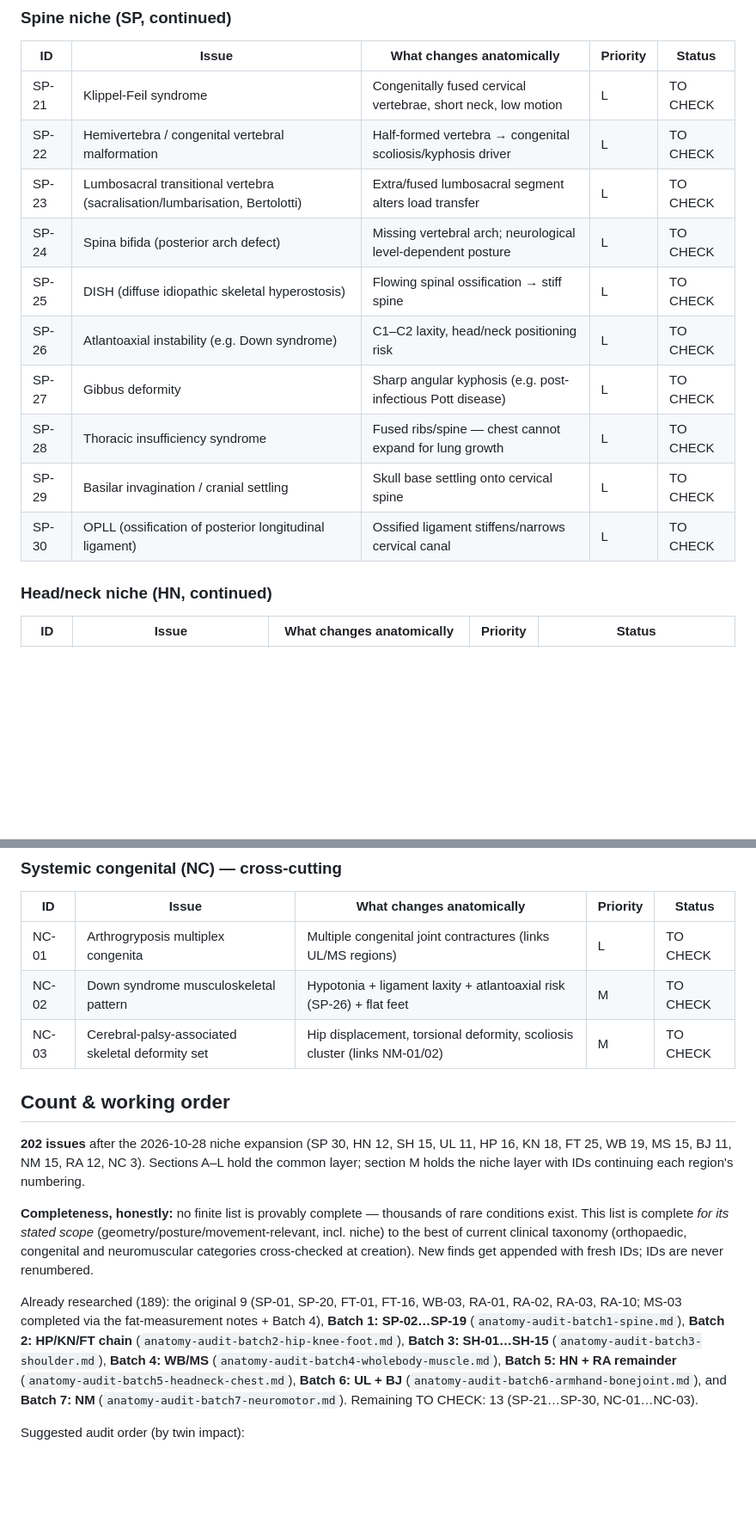
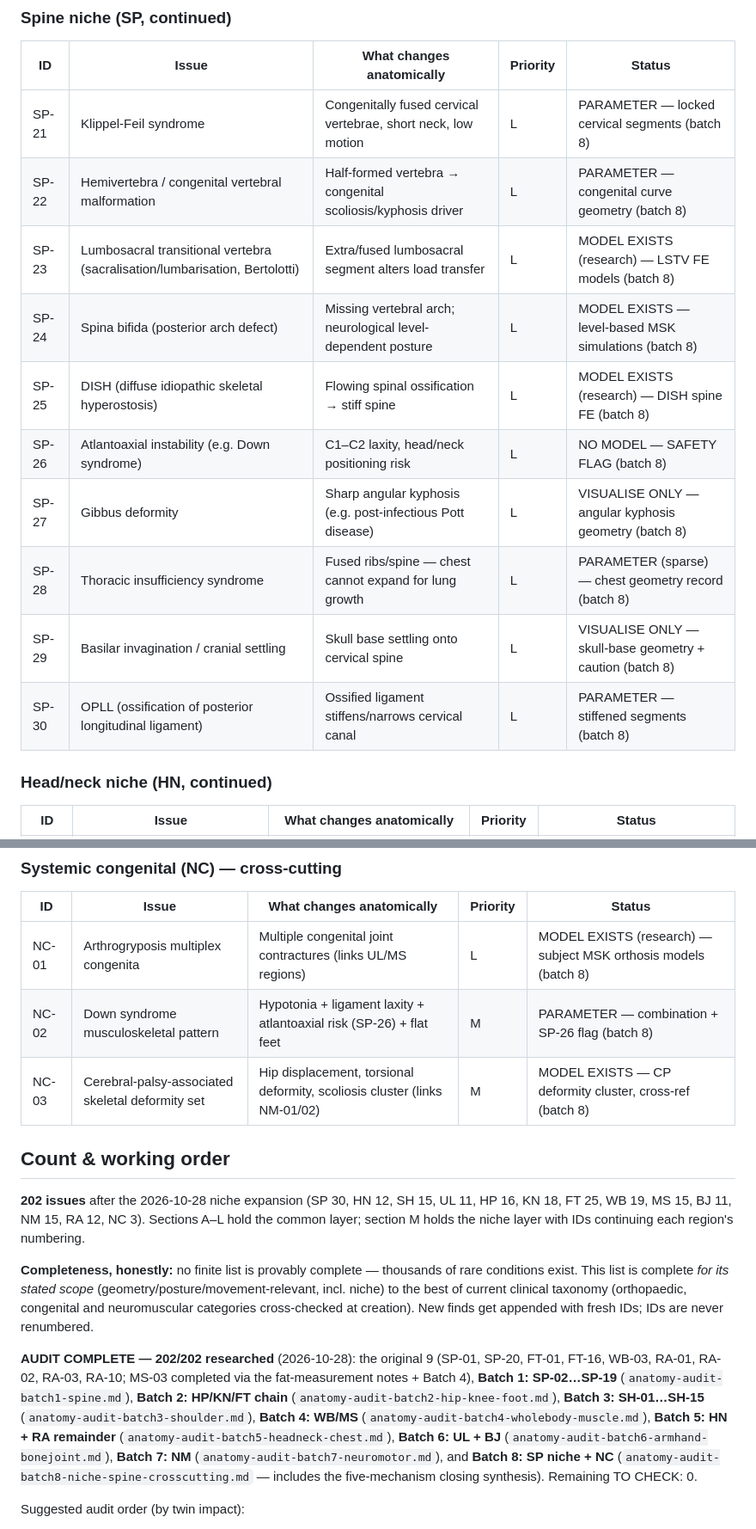
Before and after one commit to HarmannBitte/rehab-agent, a Markdown page: docs/anatomy-issues-checklist.md, 2 parts joined by grey strips. Shown at 86% size. GitHub-like rendering; blank space fills up the shorter version.

Commit message:
Anatomy audit batch 8 (final): niche spine + cross-cutting — 202/202 complete

```diff
--- a/docs/anatomy-issues-checklist.md
+++ b/docs/anatomy-issues-checklist.md
@@ -226,16 +226,16 @@
 
 | ID | Issue | What changes anatomically | Priority | Status |
 |---|---|---|---|---|
-| SP-21 | Klippel-Feil syndrome | Congenitally fused cervical vertebrae, short neck, low motion | L | TO CHECK |
-| SP-22 | Hemivertebra / congenital vertebral malformation | Half-formed vertebra → congenital scoliosis/kyphosis driver | L | TO CHECK |
-| SP-23 | Lumbosacral transitional vertebra (sacralisation/lumbarisation, Bertolotti) | Extra/fused lumbosacral segment alters load transfer | L | TO CHECK |
-| SP-24 | Spina bifida (posterior arch defect) | Missing vertebral arch; neurological level-dependent posture | L | TO CHECK |
-| SP-25 | DISH (diffuse idiopathic skeletal hyperostosis) | Flowing spinal ossification → stiff spine | L | TO CHECK |
-| SP-26 | Atlantoaxial instability (e.g. Down syndrome) | C1–C2 laxity, head/neck positioning risk | L | TO CHECK |
-| SP-27 | Gibbus deformity | Sharp angular kyphosis (e.g. post-infectious Pott disease) | L | TO CHECK |
-| SP-28 | Thoracic insufficiency syndrome | Fused ribs/spine — chest cannot expand for lung growth | L | TO CHECK |
-| SP-29 | Basilar invagination / cranial settling | Skull base settling onto cervical spine | L | TO CHECK |
-| SP-30 | OPLL (ossification of posterior longitudinal ligament) | Ossified ligament stiffens/narrows cervical canal | L | TO CHECK |
+| SP-21 | Klippel-Feil syndrome | Congenitally fused cervical vertebrae, short neck, low motion | L | PARAMETER — locked cervical segments (batch 8) |
+| SP-22 | Hemivertebra / congenital vertebral malformation | Half-formed vertebra → congenital scoliosis/kyphosis driver | L | PARAMETER — congenital curve geometry (batch 8) |
+| SP-23 | Lumbosacral transitional vertebra (sacralisation/lumbarisation, Bertolotti) | Extra/fused lumbosacral segment alters load transfer | L | MODEL EXISTS (research) — LSTV FE models (batch 8) |
+| SP-24 | Spina bifida (posterior arch defect) | Missing vertebral arch; neurological level-dependent posture | L | MODEL EXISTS — level-based MSK simulations (batch 8) |
+| SP-25 | DISH (diffuse idiopathic skeletal hyperostosis) | Flowing spinal ossification → stiff spine | L | MODEL EXISTS (research) — DISH spine FE (batch 8) |
+| SP-26 | Atlantoaxial instability (e.g. Down syndrome) | C1–C2 laxity, head/neck positioning risk | L | NO MODEL — SAFETY FLAG (batch 8) |
+| SP-27 | Gibbus deformity | Sharp angular kyphosis (e.g. post-infectious Pott disease) | L | VISUALISE ONLY — angular kyphosis geometry (batch 8) |
+| SP-28 | Thoracic insufficiency syndrome | Fused ribs/spine — chest cannot expand for lung growth | L | PARAMETER (sparse) — chest geometry record (batch 8) |
+| SP-29 | Basilar invagination / cranial settling | Skull base settling onto cervical spine | L | VISUALISE ONLY — skull-base geometry + caution (batch 8) |
+| SP-30 | OPLL (ossification of posterior longitudinal ligament) | Ossified ligament stiffens/narrows cervical canal | L | PARAMETER — stiffened segments (batch 8) |
 
 ### Head/neck niche (HN, continued)
 
@@ -357,9 +357,9 @@
 
 | ID | Issue | What changes anatomically | Priority | Status |
 |---|---|---|---|---|
-| NC-01 | Arthrogryposis multiplex congenita | Multiple congenital joint contractures (links UL/MS regions) | L | TO CHECK |
-| NC-02 | Down syndrome musculoskeletal pattern | Hypotonia + ligament laxity + atlantoaxial risk (SP-26) + flat feet | M | TO CHECK |
-| NC-03 | Cerebral-palsy-associated skeletal deformity set | Hip displacement, torsional deformity, scoliosis cluster (links NM-01/02) | M | TO CHECK |
+| NC-01 | Arthrogryposis multiplex congenita | Multiple congenital joint contractures (links UL/MS regions) | L | MODEL EXISTS (research) — subject MSK orthosis models (batch 8) |
+| NC-02 | Down syndrome musculoskeletal pattern | Hypotonia + ligament laxity + atlantoaxial risk (SP-26) + flat feet | M | PARAMETER — combination + SP-26 flag (batch 8) |
+| NC-03 | Cerebral-palsy-associated skeletal deformity set | Hip displacement, torsional deformity, scoliosis cluster (links NM-01/02) | M | MODEL EXISTS — CP deformity cluster, cross-ref (batch 8) |
 
 ## Count & working order
 
@@ -375,17 +375,19 @@ current clinical taxonomy (orthopaedic, congenital and neuromuscular
 categories cross-checked at creation). New finds get appended with fresh
 IDs; IDs are never renumbered.
 
-Already researched (189): the original 9 (SP-01, SP-20, FT-01, FT-16,
-WB-03, RA-01, RA-02, RA-03, RA-10; MS-03 completed via the
-fat-measurement notes + Batch 4), **Batch 1: SP-02…SP-19**
-(`anatomy-audit-batch1-spine.md`), **Batch 2: HP/KN/FT chain**
-(`anatomy-audit-batch2-hip-knee-foot.md`), **Batch 3:
-SH-01…SH-15** (`anatomy-audit-batch3-shoulder.md`), **Batch 4:
-WB/MS** (`anatomy-audit-batch4-wholebody-muscle.md`), **Batch 5:
-HN + RA remainder** (`anatomy-audit-batch5-headneck-chest.md`),
-**Batch 6: UL + BJ** (`anatomy-audit-batch6-armhand-bonejoint.md`),
-and **Batch 7: NM** (`anatomy-audit-batch7-neuromotor.md`).
-Remaining TO CHECK: 13 (SP-21…SP-30, NC-01…NC-03).
+**AUDIT COMPLETE — 202/202 researched** (2026-10-28): the original 9
+(SP-01, SP-20, FT-01, FT-16, WB-03, RA-01, RA-02, RA-03, RA-10;
+MS-03 completed via the fat-measurement notes + Batch 4),
+**Batch 1: SP-02…SP-19** (`anatomy-audit-batch1-spine.md`),
+**Batch 2: HP/KN/FT chain** (`anatomy-audit-batch2-hip-knee-foot.md`),
+**Batch 3: SH-01…SH-15** (`anatomy-audit-batch3-shoulder.md`),
+**Batch 4: WB/MS** (`anatomy-audit-batch4-wholebody-muscle.md`),
+**Batch 5: HN + RA remainder**
+(`anatomy-audit-batch5-headneck-chest.md`), **Batch 6: UL + BJ**
+(`anatomy-audit-batch6-armhand-bonejoint.md`), **Batch 7: NM**
+(`anatomy-audit-batch7-neuromotor.md`), and **Batch 8: SP niche + NC**
+(`anatomy-audit-batch8-niche-spine-crosscutting.md` — includes the
+five-mechanism closing synthesis). Remaining TO CHECK: 0.
 
 Suggested audit order (by twin impact):
 1. **Spine/trunk remainder** (SP-05…SP-19) — posture is the core claim.
```
Also changed, not shown: CHANGELOG.md (+1 -0 lines), docs/anatomy-audit-batch8-niche-spine-crosscutting.md (added, +90 -0 lines).
